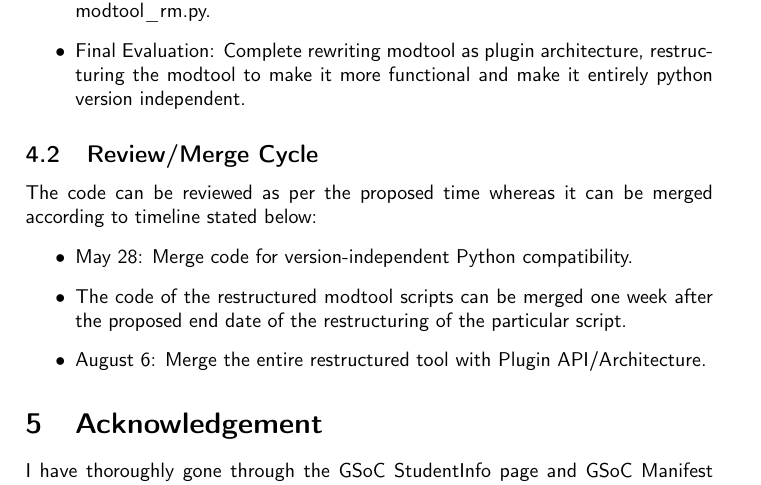
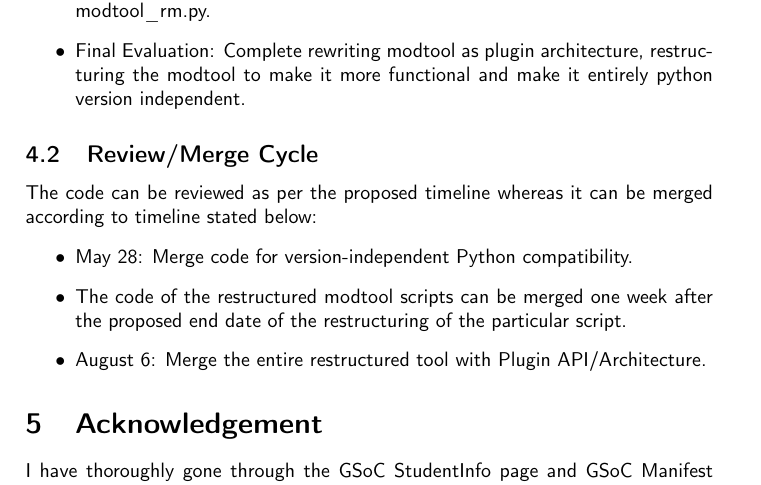
Before and after one commit to swap-nil7/GSoC-Proposal, a LaTeX document (modtool.tex): part of page 8 of 10, cut so that both start at the same text. Compiled offline with pdfLaTeX.

Commit message:
fix minor typo

```diff
--- a/modtool.tex
+++ b/modtool.tex
@@ -410,7 +410,7 @@ The deliverables of the GSoC project are as follows:
 \end{itemize}
 
 \subsection{Review/Merge Cycle}
-The code can be reviewed as per the proposed time whereas it can be merged according to timeline stated below:
+The code can be reviewed as per the proposed timeline whereas it can be merged according to timeline stated below:
 \begin{itemize}
 \item May 28: Merge code for version-independent Python compatibility.
 \item The code of the restructured modtool scripts can be merged one week after the proposed end date of the restructuring of the particular script.
```
Also changed, not shown: modtool.pdf.
